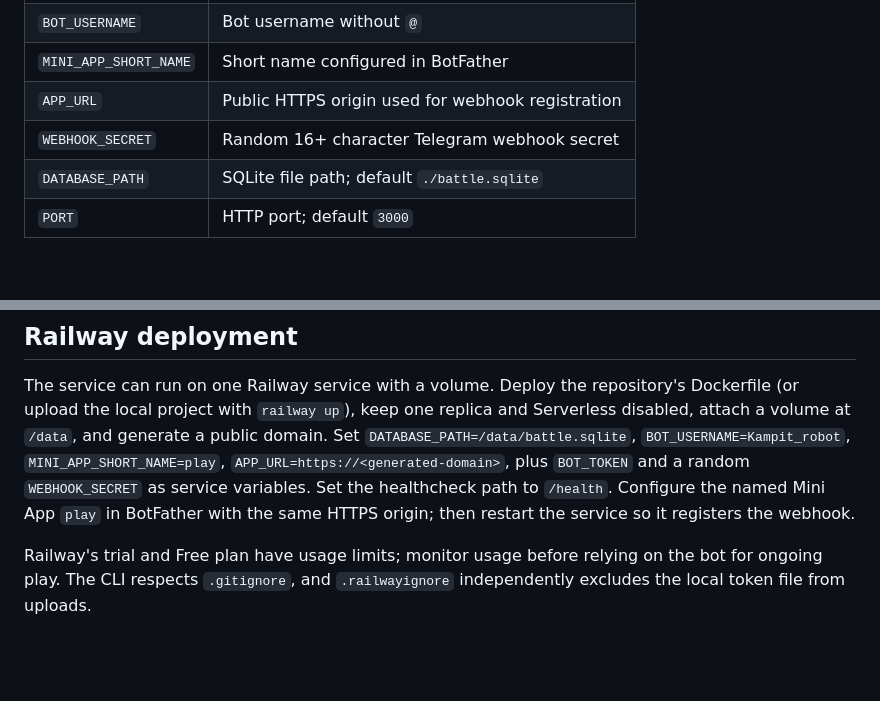
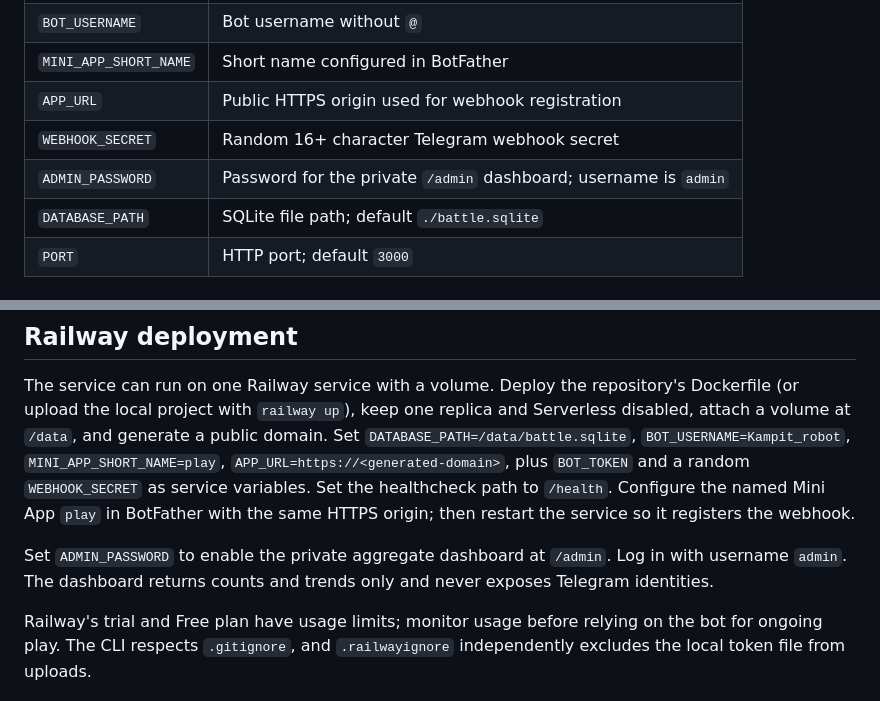
Before and after one commit to tleubayev/kampit, a Markdown page: README.md, 2 parts joined by grey strips. Drawn GitHub-style; blank space fills up the shorter version.

Commit message:
Add private aggregate admin dashboard (README.md)

```diff
--- a/README.md
+++ b/README.md
@@ -36,6 +36,7 @@ Public API and live-event responses expose `isYou` and `isCreator` flags instead
 | `MINI_APP_SHORT_NAME` | Short name configured in BotFather |
 | `APP_URL` | Public HTTPS origin used for webhook registration |
 | `WEBHOOK_SECRET` | Random 16+ character Telegram webhook secret |
+| `ADMIN_PASSWORD` | Password for the private `/admin` dashboard; username is `admin` |
 | `DATABASE_PATH` | SQLite file path; default `./battle.sqlite` |
 | `PORT` | HTTP port; default `3000` |
 
@@ -51,6 +52,8 @@ Build with `docker build -t sol-quick-battle .`, then run the container behind H
 
 The service can run on one Railway service with a volume. Deploy the repository's Dockerfile (or upload the local project with `railway up`), keep one replica and Serverless disabled, attach a volume at `/data`, and generate a public domain. Set `DATABASE_PATH=/data/battle.sqlite`, `BOT_USERNAME=Kampit_robot`, `MINI_APP_SHORT_NAME=play`, `APP_URL=https://<generated-domain>`, plus `BOT_TOKEN` and a random `WEBHOOK_SECRET` as service variables. Set the healthcheck path to `/health`. Configure the named Mini App `play` in BotFather with the same HTTPS origin; then restart the service so it registers the webhook.
 
+Set `ADMIN_PASSWORD` to enable the private aggregate dashboard at `/admin`. Log in with username `admin`. The dashboard returns counts and trends only and never exposes Telegram identities.
+
 Railway's trial and Free plan have usage limits; monitor usage before relying on the bot for ongoing play. The CLI respects `.gitignore`, and `.railwayignore` independently excludes the local token file from uploads.
 
 ### Current Railway project
```
